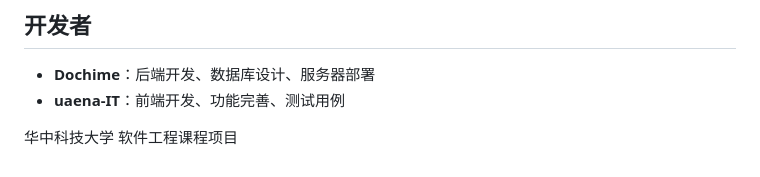
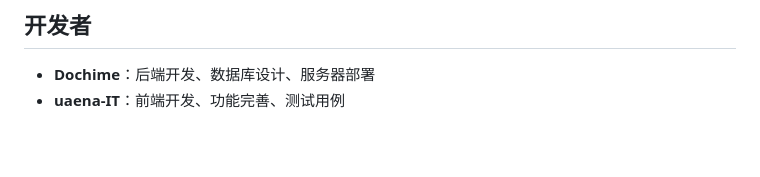
Before and after one commit to DCY501/Teamhub, a Markdown page: README.md, the part around the change. Drawn GitHub-style; blank space fills up the shorter version.

```diff
--- a/README.md
+++ b/README.md
@@ -111,5 +111,3 @@ npm run dev
 
 - **Dochime**：后端开发、数据库设计、服务器部署
 - **uaena-IT**：前端开发、功能完善、测试用例
-
-华中科技大学 软件工程课程项目
```
